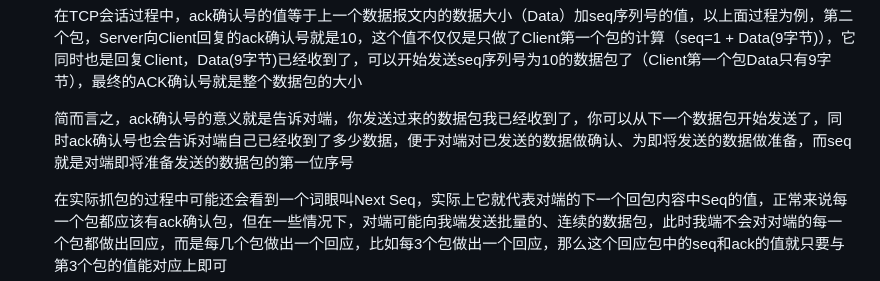
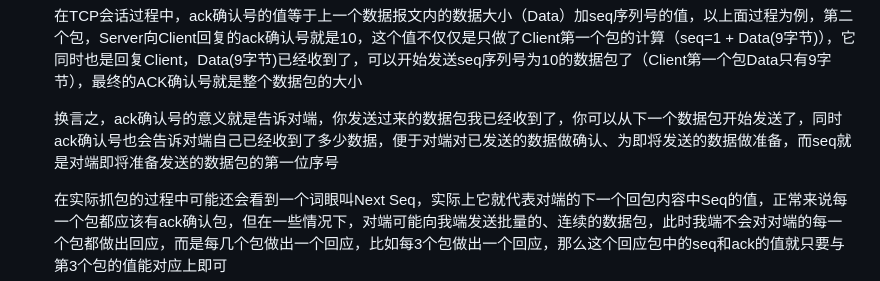
Before and after one commit to hebor/network, a Markdown page: 01.网络基本概念.md, the part around the change printed below. Drawn GitHub-style.

```diff
--- a/01.网络基本概念.md
+++ b/01.网络基本概念.md
@@ -207,7 +207,7 @@ TCP报文与UDP报文结构
 
     在TCP会话过程中，ack确认号的值等于上一个数据报文内的数据大小（Data）加seq序列号的值，以上面过程为例，第二个包，Server向Client回复的ack确认号就是10，这个值不仅仅是只做了Client第一个包的计算（seq=1 + Data(9字节)），它同时也是回复Client，Data(9字节)已经收到了，可以开始发送seq序列号为10的数据包了（Client第一个包Data只有9字节），最终的ACK确认号就是整个数据包的大小
 
-    简而言之，ack确认号的意义就是告诉对端，你发送过来的数据包我已经收到了，你可以从下一个数据包开始发送了，同时ack确认号也会告诉对端自己已经收到了多少数据，便于对端对已发送的数据做确认、为即将发送的数据做准备，而seq就是对端即将准备发送的数据包的第一位序号
+    换言之，ack确认号的意义就是告诉对端，你发送过来的数据包我已经收到了，你可以从下一个数据包开始发送了，同时ack确认号也会告诉对端自己已经收到了多少数据，便于对端对已发送的数据做确认、为即将发送的数据做准备，而seq就是对端即将准备发送的数据包的第一位序号
 
     在实际抓包的过程中可能还会看到一个词眼叫Next Seq，实际上它就代表对端的下一个回包内容中Seq的值，正常来说每一个包都应该有ack确认包，但在一些情况下，对端可能向我端发送批量的、连续的数据包，此时我端不会对对端的每一个包都做出回应，而是每几个包做出一个回应，比如每3个包做出一个回应，那么这个回应包中的seq和ack的值就只要与第3个包的值能对应上即可
 
```
Also changed, not shown: other parts of 01.网络基本概念.md (+1 -1 lines).
